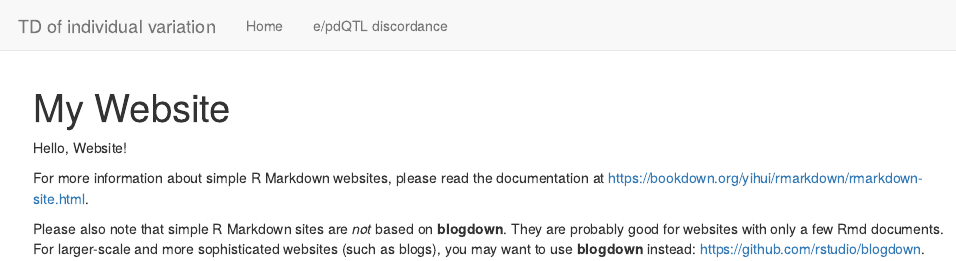
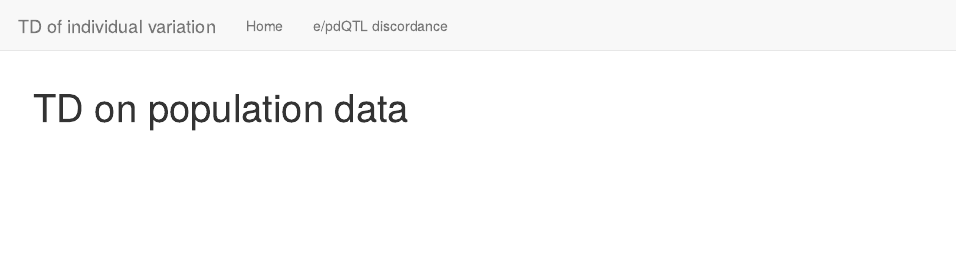
Before and after one commit to lucasvduin/individual_td, an R Markdown document (index.Rmd): the page in a window 1100 px wide, from its top. Rendered offline with R 4.5, knitr and Pandoc, with nearby package versions.

Commit message:
changed titles

```diff
--- a/index.Rmd
+++ b/index.Rmd
@@ -1,9 +1,5 @@
 ---
-title: "My Website"
+title: "TD on population data"
 ---
 
-Hello, Website!
-
-For more information about simple R Markdown websites, please read the documentation at https://bookdown.org/yihui/rmarkdown/rmarkdown-site.html.
-
-Please also note that simple R Markdown sites are _not_ based on **blogdown**. They are probably good for websites with only a few Rmd documents. For larger-scale and more sophisticated websites (such as blogs), you may want to use **blogdown** instead: https://github.com/rstudio/blogdown.
+<some interesting introduction>
```
Also changed, not shown: epdqtl_discordance.Rmd (+1 -3 lines), 1 other file.
